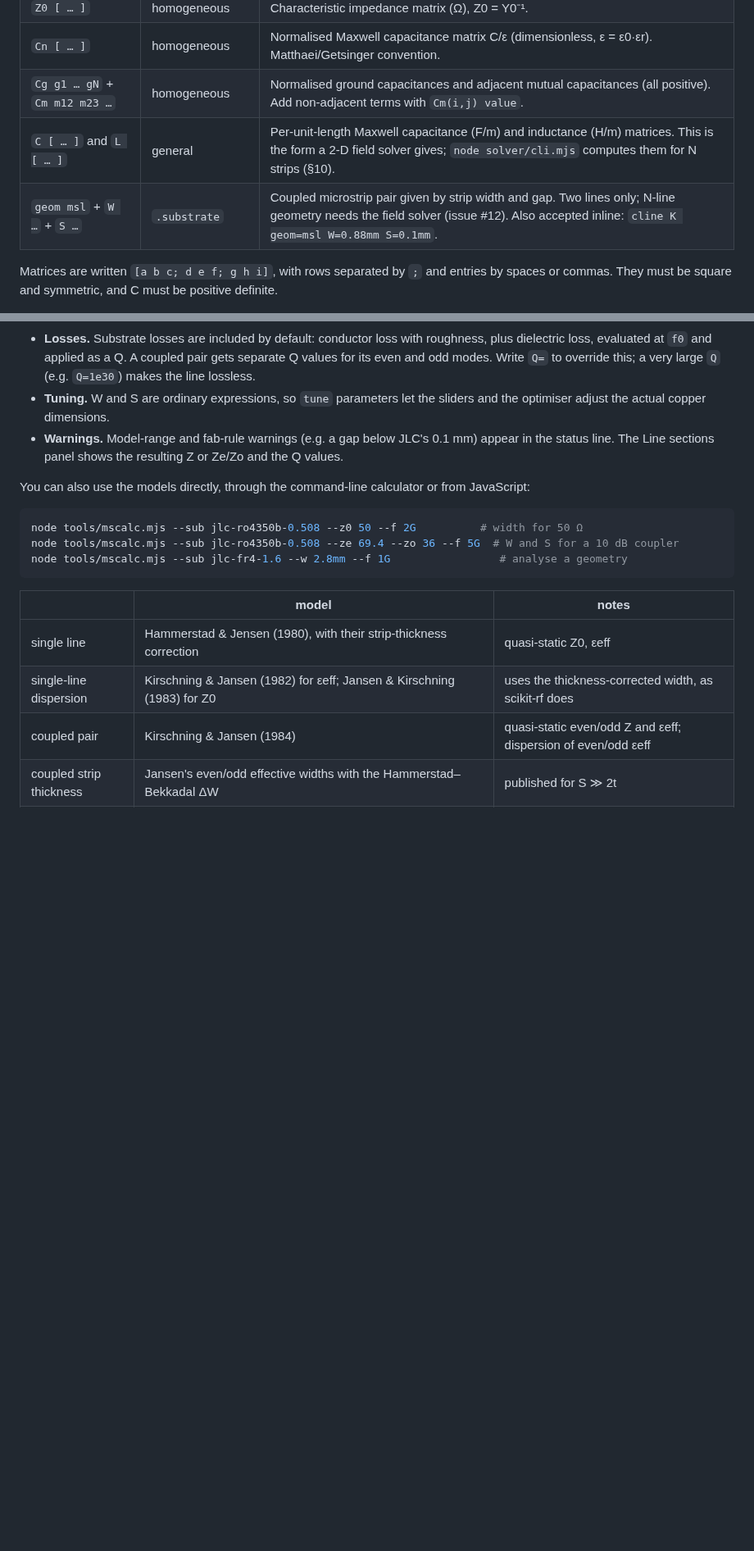
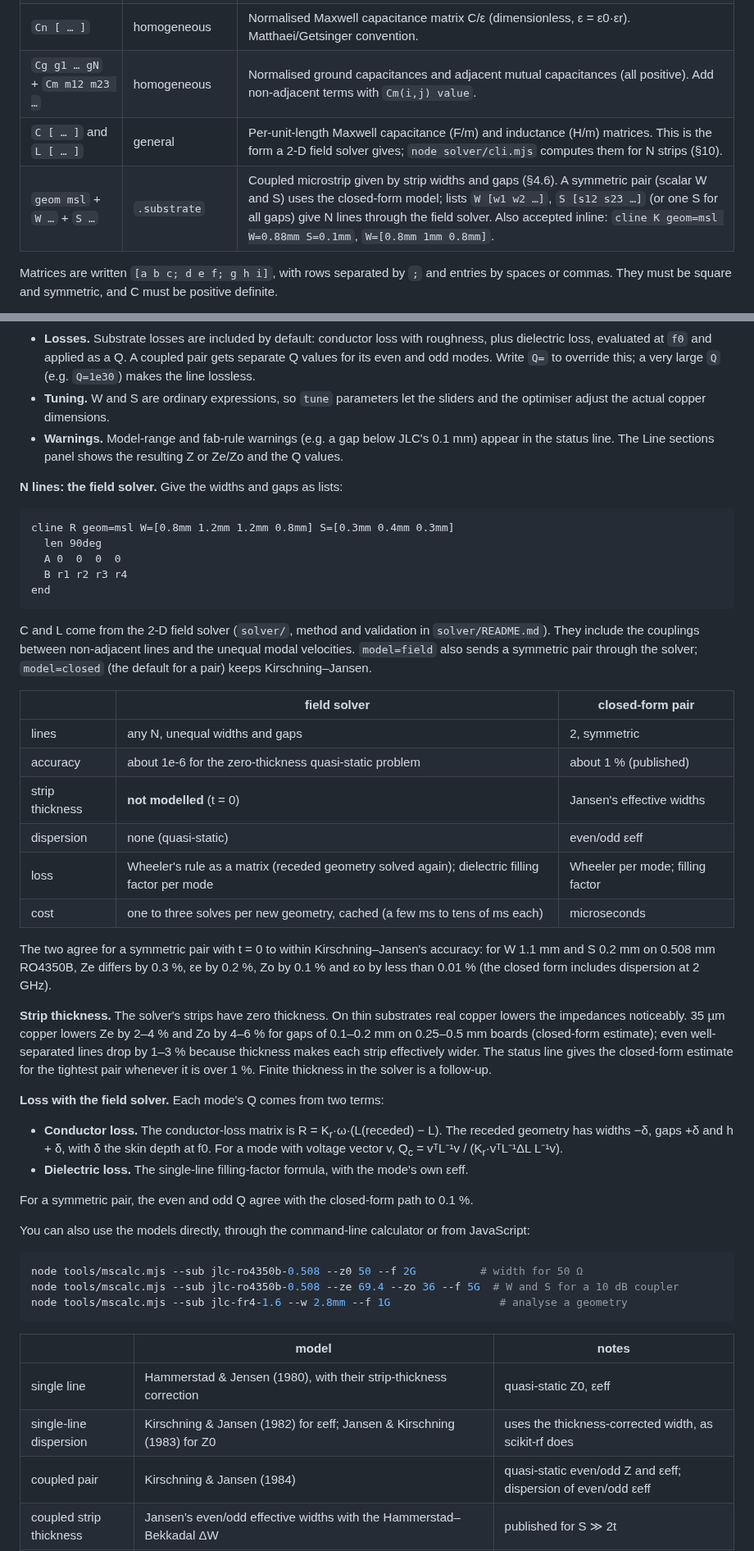
Before and after one commit to byzantic/comb-over, a Markdown page: docs/manual.md, 2 parts joined by grey strips. Shown at 82% size. Drawn GitHub-style; blank space fills up the shorter version.

````diff
--- a/docs/manual.md
+++ b/docs/manual.md
@@ -234,7 +234,7 @@ Use exactly one of these. Lines are numbered 1..N in the order used by `A`/`B`.
 | `Cn [ … ]` | homogeneous | Normalised Maxwell capacitance matrix C/ε (dimensionless, ε = ε0·εr). Matthaei/Getsinger convention. |
 | `Cg g1 … gN` + `Cm m12 m23 …` | homogeneous | Normalised ground capacitances and adjacent mutual capacitances (all positive). Add non-adjacent terms with `Cm(i,j) value`. |
 | `C [ … ]` and `L [ … ]` | general | Per-unit-length Maxwell capacitance (F/m) and inductance (H/m) matrices. This is the form a 2-D field solver gives; `node solver/cli.mjs` computes them for N strips (§10). |
-| `geom msl` + `W …` + `S …` | `.substrate` | Coupled microstrip pair given by strip width and gap. Two lines only; N-line geometry needs the field solver (issue #12). Also accepted inline: `cline K geom=msl W=0.88mm S=0.1mm`. |
+| `geom msl` + `W …` + `S …` | `.substrate` | Coupled microstrip given by strip widths and gaps (§4.6). A symmetric pair (scalar W and S) uses the closed-form model; lists `W [w1 w2 …]`, `S [s12 s23 …]` (or one S for all gaps) give N lines through the field solver. Also accepted inline: `cline K geom=msl W=0.88mm S=0.1mm`, `W=[0.8mm 1mm 0.8mm]`. |
 
 Matrices are written `[a b c; d e f; g h i]`, with rows separated by `;` and entries by spaces or commas. They must be square and symmetric, and C must be positive definite.
 
@@ -291,6 +291,38 @@ How these lines are modelled:
 - **Tuning.** W and S are ordinary expressions, so `tune` parameters let the sliders and the optimiser adjust the actual copper dimensions.
 - **Warnings.** Model-range and fab-rule warnings (e.g. a gap below JLC's 0.1 mm) appear in the status line. The Line sections panel shows the resulting Z or Ze/Zo and the Q values.
 
+**N lines: the field solver.** Give the widths and gaps as lists:
+
+```
+cline R geom=msl W=[0.8mm 1.2mm 1.2mm 0.8mm] S=[0.3mm 0.4mm 0.3mm]
+  len 90deg
+  A 0  0  0  0
+  B r1 r2 r3 r4
+end
+```
+
+C and L come from the 2-D field solver (`solver/`, method and validation in `solver/README.md`). They include the couplings between non-adjacent lines and the unequal modal velocities. `model=field` also sends a symmetric pair through the solver; `model=closed` (the default for a pair) keeps Kirschning–Jansen.
+
+| | field solver | closed-form pair |
+|---|---|---|
+| lines | any N, unequal widths and gaps | 2, symmetric |
+| accuracy | about 1e-6 for the zero-thickness quasi-static problem | about 1 % (published) |
+| strip thickness | **not modelled** (t = 0) | Jansen's effective widths |
+| dispersion | none (quasi-static) | even/odd εeff |
+| loss | Wheeler's rule as a matrix (receded geometry solved again); dielectric filling factor per mode | Wheeler per mode; filling factor |
+| cost | one to three solves per new geometry, cached (a few ms to tens of ms each) | microseconds |
+
+The two agree for a symmetric pair with t = 0 to within Kirschning–Jansen's accuracy: for W 1.1 mm and S 0.2 mm on 0.508 mm RO4350B, Ze differs by 0.3 %, εe by 0.2 %, Zo by 0.1 % and εo by less than 0.01 % (the closed form includes dispersion at 2 GHz).
+
+**Strip thickness.** The solver's strips have zero thickness. On thin substrates real copper lowers the impedances noticeably. 35 µm copper lowers Ze by 2–4 % and Zo by 4–6 % for gaps of 0.1–0.2 mm on 0.25–0.5 mm boards (closed-form estimate); even well-separated lines drop by 1–3 % because thickness makes each strip effectively wider. The status line gives the closed-form estimate for the tightest pair whenever it is over 1 %. Finite thickness in the solver is a follow-up.
+
+**Loss with the field solver.** Each mode's Q comes from two terms:
+
+- **Conductor loss.** The conductor-loss matrix is R = K<sub>r</sub>·ω·(L(receded) − L). The receded geometry has widths −δ, gaps +δ and h + δ, with δ the skin depth at f0. For a mode with voltage vector v, Q<sub>c</sub> = vᵀL⁻¹v / (K<sub>r</sub>·vᵀL⁻¹ΔL L⁻¹v).
+- **Dielectric loss.** The single-line filling-factor formula, with the mode's own εeff.
+
+For a symmetric pair, the even and odd Q agree with the closed-form path to 0.1 %.
+
 You can also use the models directly, through the command-line calculator or from JavaScript:
 
 ```sh
````
Also changed, not shown: other parts of docs/manual.md (+1 -1 lines), docs/examples/07-three-line-CL.md (+39 -16 lines), docs/img/three-line-1.png, 9 other files.
